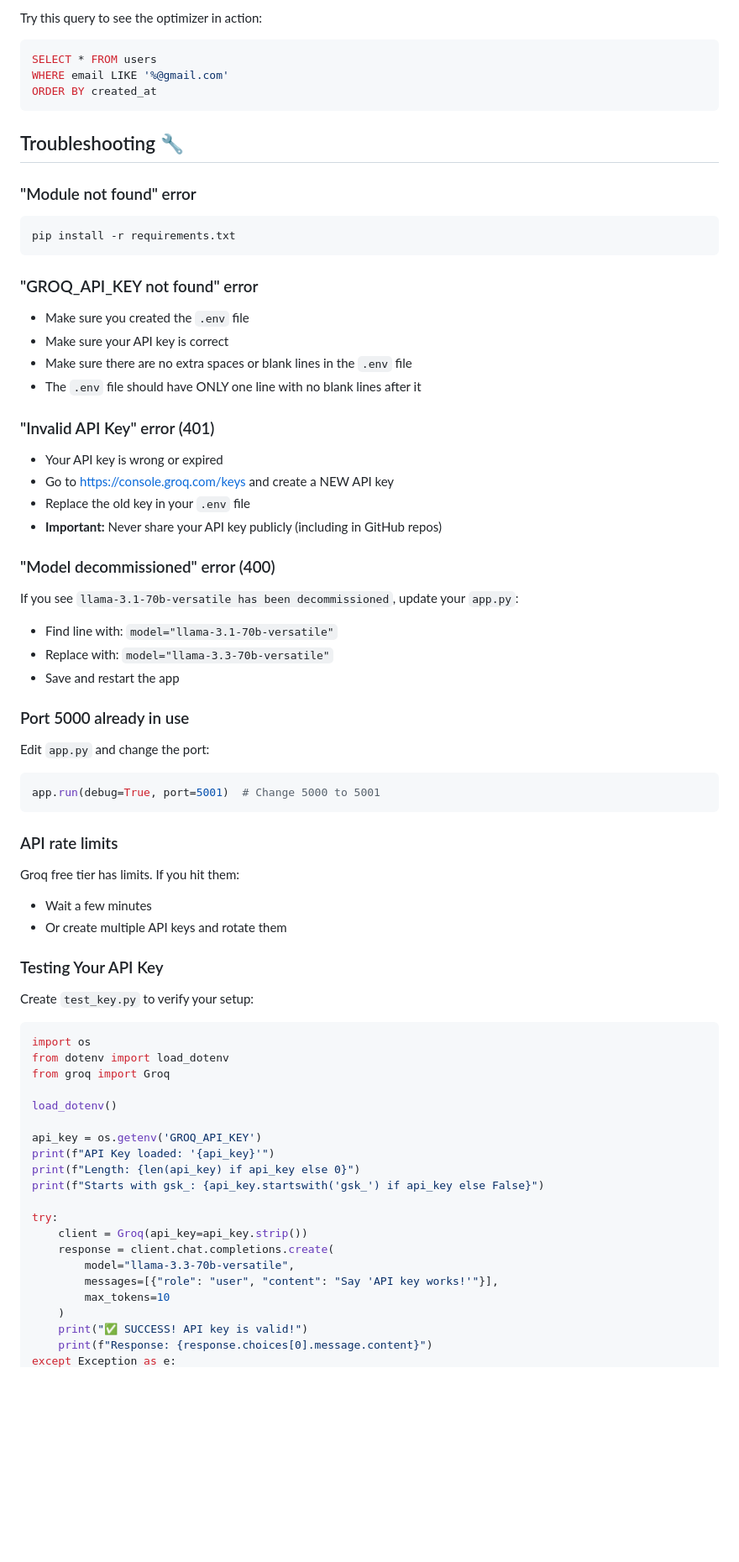
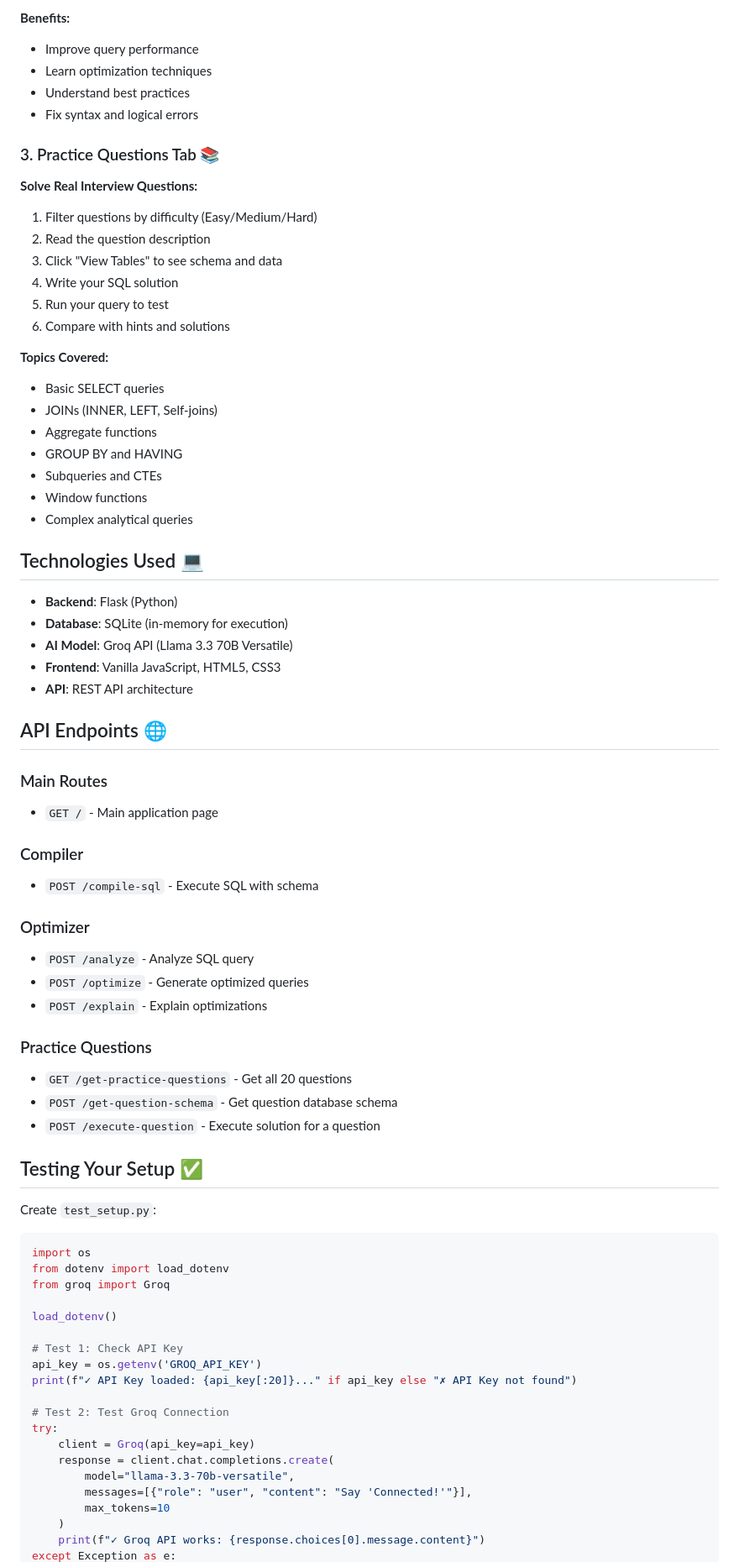
Before and after one commit to Abhyudaya7781/Sql-Query-Optimizer, a Markdown page: README.md, the part around the change printed below. Shown: that part at 84% size. GitHub-like rendering; blank space fills up the shorter version.

Commit message:
SQL Optimizer

````diff
--- a/README.md
+++ b/README.md
@@ -153,50 +160,63 @@ Open your browser and navigate to: `http://localhost:5000`
 
-Try this query to see the optimizer in action:
+**Benefits:**
+- Improve query performance
+- Learn optimization techniques
+- Understand best practices
+- Fix syntax and logical errors
 
-```sql
-SELECT * FROM users
-WHERE email LIKE '%@gmail.com'
-ORDER BY created_at
-```
+### 3. Practice Questions Tab 📚
 
-## Troubleshooting 🔧
+**Solve Real Interview Questions:**
+1. Filter questions by difficulty (Easy/Medium/Hard)
+2. Read the question description
+3. Click "View Tables" to see schema and data
+4. Write your SQL solution
+5. Run your query to test
+6. Compare with hints and solutions
 
-### "Module not found" error
-```bash
-pip install -r requirements.txt
-```
+**Topics Covered:**
+- Basic SELECT queries
+- JOINs (INNER, LEFT, Self-joins)
+- Aggregate functions
+- GROUP BY and HAVING
+- Subqueries and CTEs
+- Window functions
+- Complex analytical queries
 
-### "GROQ_API_KEY not found" error
-- Make sure you created the `.env` file
-- Make sure your API key is correct
-- Make sure there are no extra spaces or blank lines in the `.env` file
-- The `.env` file should have ONLY one line with no blank lines after it
 
-### "Invalid API Key" error (401)
-- Your API key is wrong or expired
-- Go to https://console.groq.com/keys and create a NEW API key
-- Replace the old key in your `.env` file
-- **Important:** Never share your API key publicly (including in GitHub repos)
+## Technologies Used 💻
 
-### "Model decommissioned" error (400)
-If you see `llama-3.1-70b-versatile has been decommissioned`, update your `app.py`:
-- Find line with: `model="llama-3.1-70b-versatile"`
-- Replace with: `model="llama-3.3-70b-versatile"`
-- Save and restart the app
+- **Backend**: Flask (Python)
+- **Database**: SQLite (in-memory for execution)
+- **AI Model**: Groq API (Llama 3.3 70B Versatile)
+- **Frontend**: Vanilla JavaScript, HTML5, CSS3
+- **API**: REST API architecture
 
-### Port 5000 already in use
-Edit `app.py` and change the port:
-```python
-app.run(debug=True, port=5001)  # Change 5000 to 5001
-```
+## API Endpoints 🌐
 
-### API rate limits
-Groq free tier has limits. If you hit them:
-- Wait a few minutes
-- Or create multiple API keys and rotate them
+### Main Routes
+- `GET /` - Main application page
 
-### Testing Your API Key
-Create `test_key.py` to verify your setup:
+
+### Compiler
+- `POST /compile-sql` - Execute SQL with schema
+
+### Optimizer
+- `POST /analyze` - Analyze SQL query
+- `POST /optimize` - Generate optimized queries
+- `POST /explain` - Explain optimizations
+
+### Practice Questions
+- `GET /get-practice-questions` - Get all 20 questions
+- `POST /get-question-schema` - Get question database schema
+- `POST /execute-question` - Execute solution for a question
+
+
+
+## Testing Your Setup ✅
+
+Create `test_setup.py`:
+
 ```python
 import os
 from dotenv import load_dotenv
@@ -204,18 +224,17 @@ from groq import Groq
 
 load_dotenv()
 
+# Test 1: Check API Key
 api_key = os.getenv('GROQ_API_KEY')
-print(f"API Key loaded: '{api_key}'")
-print(f"Length: {len(api_key) if api_key else 0}")
-print(f"Starts with gsk_: {api_key.startswith('gsk_') if api_key else False}")
+print(f"✓ API Key loaded: {api_key[:20]}..." if api_key else "✗ API Key not found")
 
+# Test 2: Test Groq Connection
 try:
-    client = Groq(api_key=api_key.strip())
+    client = Groq(api_key=api_key)
     response = client.chat.completions.create(
         model="llama-3.3-70b-versatile",
-        messages=[{"role": "user", "content": "Say 'API key works!'"}],
+        messages=[{"role": "user", "content": "Say 'Connected!'"}],
         max_tokens=10
     )
-    print("✅ SUCCESS! API key is valid!")
-    print(f"Response: {response.choices[0].message.content}")
+    print(f"✓ Groq API works: {response.choices[0].message.content}")
 except Exception as e:
````
Also changed, not shown: other parts of README.md (+173 -159 lines).
